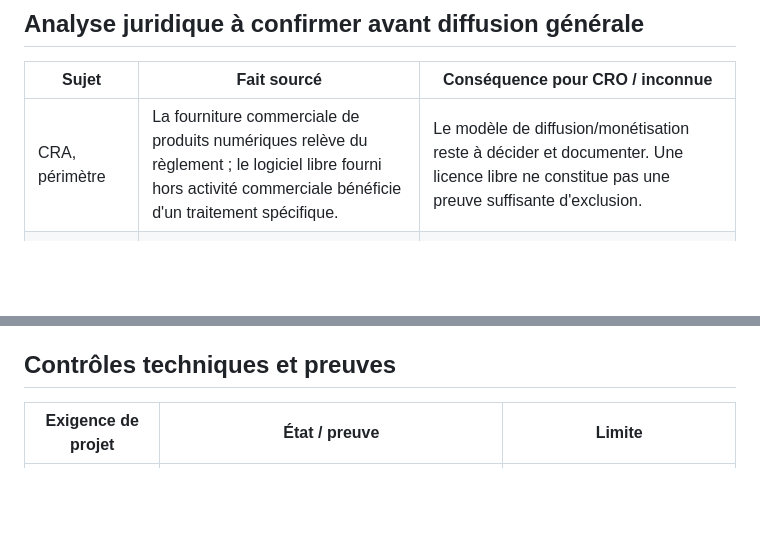
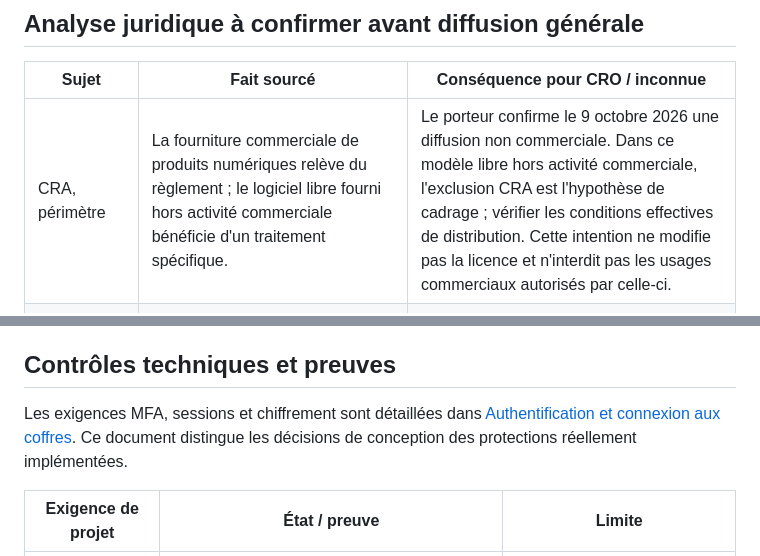
Before and after one commit to mindofillusion/credential-rotation-orchestrator, a Markdown page: docs/compliance-scope.md, 2 parts joined by grey strips. Drawn GitHub-style; blank space fills up the shorter version.

```diff
--- a/docs/compliance-scope.md
+++ b/docs/compliance-scope.md
@@ -12,7 +12,7 @@ Cette séparation ne doit pas servir de justification à une exemption réglemen
 
 | Sujet | Fait sourcé | Conséquence pour CRO / inconnue |
 |---|---|---|
-| CRA, périmètre | La fourniture commerciale de produits numériques relève du règlement ; le logiciel libre fourni hors activité commerciale bénéficie d'un traitement spécifique. | Le modèle de diffusion/monétisation reste à décider et documenter. Une licence libre ne constitue pas une preuve suffisante d'exclusion. |
+| CRA, périmètre | La fourniture commerciale de produits numériques relève du règlement ; le logiciel libre fourni hors activité commerciale bénéficie d'un traitement spécifique. | Le porteur confirme le 9 octobre 2026 une diffusion non commerciale. Dans ce modèle libre hors activité commerciale, l'exclusion CRA est l'hypothèse de cadrage ; vérifier les conditions effectives de distribution. Cette intention ne modifie pas la licence et n'interdit pas les usages commerciaux autorisés par celle-ci. |
 | CRA, catégorie | Le règlement d'exécution 2025/2392 décrit les gestionnaires de mots de passe comme des produits stockant des mots de passe, localement ou sur serveur, incluant notamment génération et intégration à des applications. | Une API vers un coffre ne suffit pas à conclure à cette catégorie ; le stockage de récupération et la fonction principale de CRO nécessitent néanmoins une analyse formelle. Ne pas déclarer CRO hors champ ni classé définitivement. |
 | RGPD | Le rôle de sous-traitant suppose un traitement effectif pour le compte d'un responsable ; le simple éditeur ne reçoit pas automatiquement ce rôle. | Documenter séparément application locale, éventuel registre central, support et télémétrie. Un futur hébergement de messages ou de journaux modifierait le périmètre. |
 | Cryptologie française | Utilisation libre ; fourniture soumise à formalités sauf exception selon les caractéristiques et opérations. | Qualification et exemptions à vérifier auprès de l'ANSSI ou d'un spécialiste. Dépendre de bibliothèques standard ou d'un coffre tiers ne constitue pas, à lui seul, une exemption. |
@@ -27,6 +27,8 @@ Sources primaires consultées le 9 octobre 2026 :
 - FTC, Start with Security : https://www.ftc.gov/business-guidance/resources/start-security-guide-business
 
 ## Contrôles techniques et preuves
+
+Les exigences MFA, sessions et chiffrement sont détaillées dans [Authentification et connexion aux coffres](authentication-vault-security.md). Ce document distingue les décisions de conception des protections réellement implémentées.
 
 | Exigence de projet | État / preuve | Limite |
 |---|---|---|
```
Also changed, not shown: docs/authentication-vault-security.md (added, +53 -0 lines).
